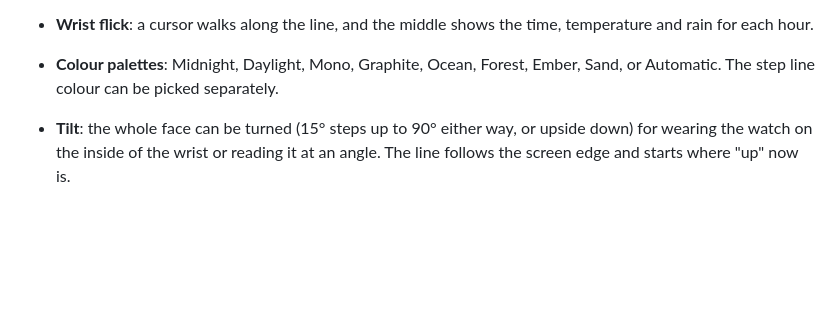
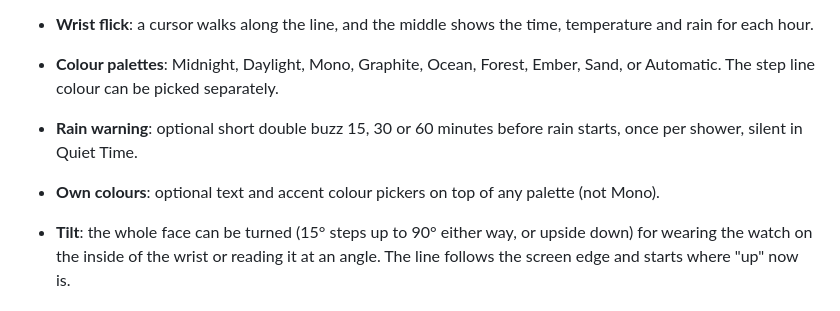
Before and after one commit to maurinkne-coder/minimal-weather-face, a Markdown page: README.md, the part around the change. GitHub-like rendering; blank space fills up the shorter version.

Commit message:
Rain warning vibration and own text/accent colours
Co-Authored-By: Claude Opus 5.5 <noreply@anthropic.com>
Claude-Session: https://claude.ai/code/session_015HmYPjfyQ65s3v6ZviQxa9

```diff
--- a/README.md
+++ b/README.md
@@ -41,6 +41,8 @@ fonts, so the lettering differs a little from the watch._
 - **Wrist flick**: a cursor walks along the line, and the middle shows the
   time, temperature and rain for each hour.
 - **Colour palettes**: Midnight, Daylight, Mono, Graphite, Ocean, Forest, Ember, Sand, or Automatic. The step line colour can be picked separately.
+- **Rain warning**: optional short double buzz 15, 30 or 60 minutes before rain starts, once per shower, silent in Quiet Time.
+- **Own colours**: optional text and accent colour pickers on top of any palette (not Mono).
 - **Tilt**: the whole face can be turned (15° steps up to 90° either way, or
   upside down) for wearing the watch on the inside of the wrist or reading it
   at an angle. The line follows the screen edge and starts where "up" now is.
```
Also changed, not shown: docs/round-own-colours.png (added), 10 other files.
